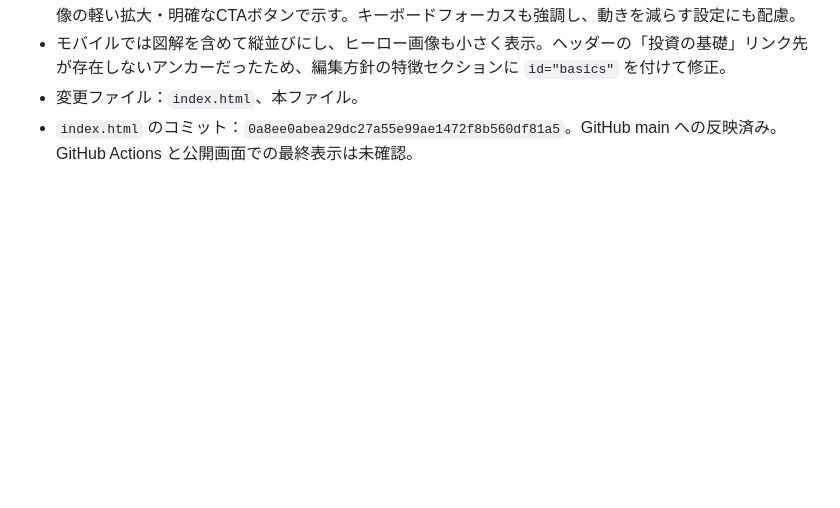
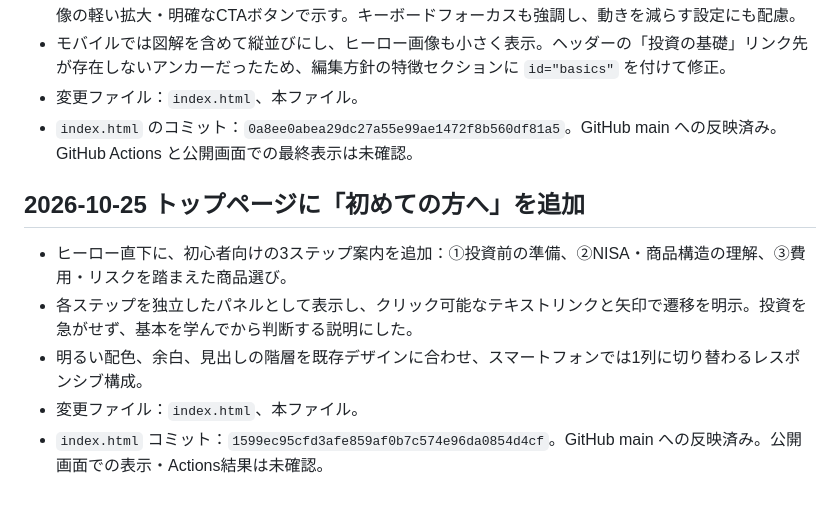
Before and after one commit to webfoundrylab/invest-atlas, a Markdown page: PROJECT-STATE.md, the part around the change. Drawn GitHub-style; blank space fills up the shorter version.

Commit message:
Record beginner guide section on homepage

```diff
--- a/PROJECT-STATE.md
+++ b/PROJECT-STATE.md
@@ -186,3 +186,11 @@
 - モバイルでは図解を含めて縦並びにし、ヒーロー画像も小さく表示。ヘッダーの「投資の基礎」リンク先が存在しないアンカーだったため、編集方針の特徴セクションに `id="basics"` を付けて修正。
 - 変更ファイル：`index.html`、本ファイル。
 - `index.html` のコミット：`0a8ee0abea29dc27a55e99ae1472f8b560df81a5`。GitHub main への反映済み。GitHub Actions と公開画面での最終表示は未確認。
+
+
+## 2026-10-25 トップページに「初めての方へ」を追加
+- ヒーロー直下に、初心者向けの3ステップ案内を追加：①投資前の準備、②NISA・商品構造の理解、③費用・リスクを踏まえた商品選び。
+- 各ステップを独立したパネルとして表示し、クリック可能なテキストリンクと矢印で遷移を明示。投資を急がせず、基本を学んでから判断する説明にした。
+- 明るい配色、余白、見出しの階層を既存デザインに合わせ、スマートフォンでは1列に切り替わるレスポンシブ構成。
+- 変更ファイル：`index.html`、本ファイル。
+- `index.html` コミット：`1599ec95cfd3afe859af0b7c574e96da0854d4cf`。GitHub main への反映済み。公開画面での表示・Actions結果は未確認。
```
